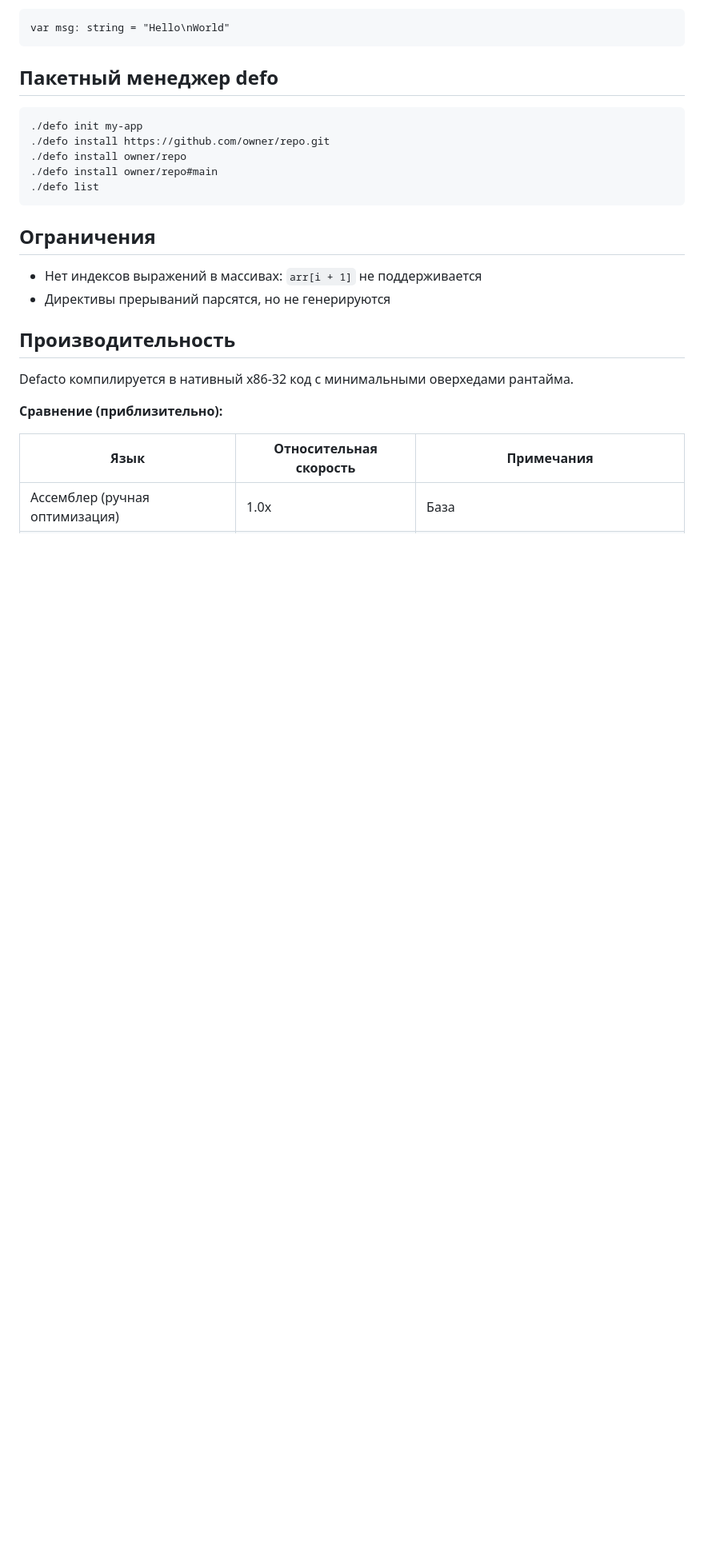
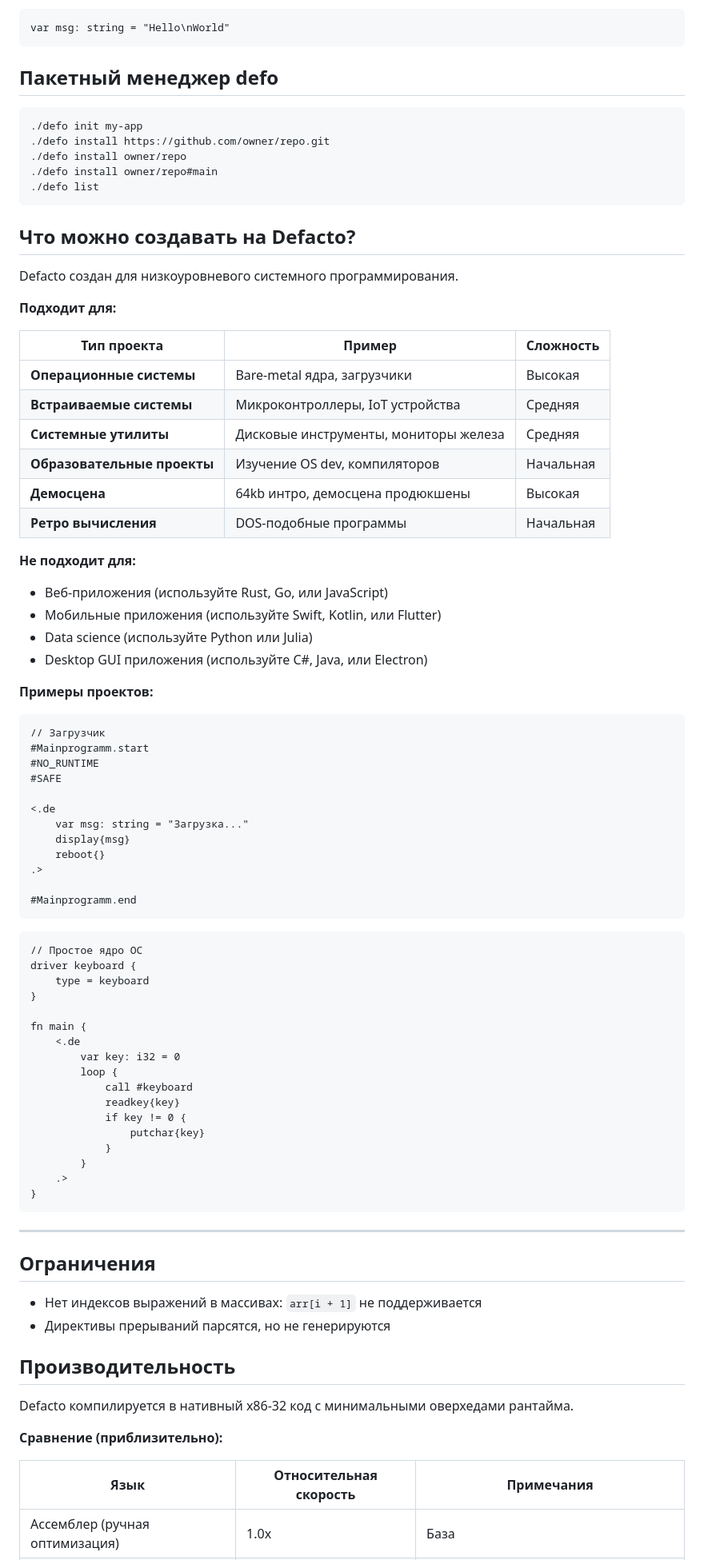
Before and after one commit to vivooifo-droid/Defacto, a Markdown page: README.ru.md, the part around the change. Shown at 80% size. Rendered like a GitHub page; blank space fills up the shorter version.

````diff
--- a/README.ru.md
+++ b/README.ru.md
@@ -452,6 +452,67 @@ var msg: string = "Hello\nWorld"
 ./defo list
 ```
 
+## Что можно создавать на Defacto?
+
+Defacto создан для низкоуровневого системного программирования.
+
+**Подходит для:**
+
+| Тип проекта | Пример | Сложность |
+|-------------|---------|-----------|
+| **Операционные системы** | Bare-metal ядра, загрузчики | Высокая |
+| **Встраиваемые системы** | Микроконтроллеры, IoT устройства | Средняя |
+| **Системные утилиты** | Дисковые инструменты, мониторы железа | Средняя |
+| **Образовательные проекты** | Изучение OS dev, компиляторов | Начальная |
+| **Демосцена** | 64kb интро, демосцена продюкшены | Высокая |
+| **Ретро вычисления** | DOS-подобные программы | Начальная |
+
+**Не подходит для:**
+
+- Веб-приложения (используйте Rust, Go, или JavaScript)
+- Мобильные приложения (используйте Swift, Kotlin, или Flutter)
+- Data science (используйте Python или Julia)
+- Desktop GUI приложения (используйте C#, Java, или Electron)
+
+**Примеры проектов:**
+
+```de
+// Загрузчик
+#Mainprogramm.start
+#NO_RUNTIME
+#SAFE
+
+<.de
+    var msg: string = "Загрузка..."
+    display{msg}
+    reboot{}
+.>
+
+#Mainprogramm.end
+```
+
+```de
+// Простое ядро ОС
+driver keyboard {
+    type = keyboard
+}
+
+fn main {
+    <.de
+        var key: i32 = 0
+        loop {
+            call #keyboard
+            readkey{key}
+            if key != 0 {
+                putchar{key}
+            }
+        }
+    .>
+}
+```
+
+---
+
 ## Ограничения
 
 - Нет индексов выражений в массивах: `arr[i + 1]` не поддерживается
````
Also changed, not shown: README.md (+61 -0 lines).
